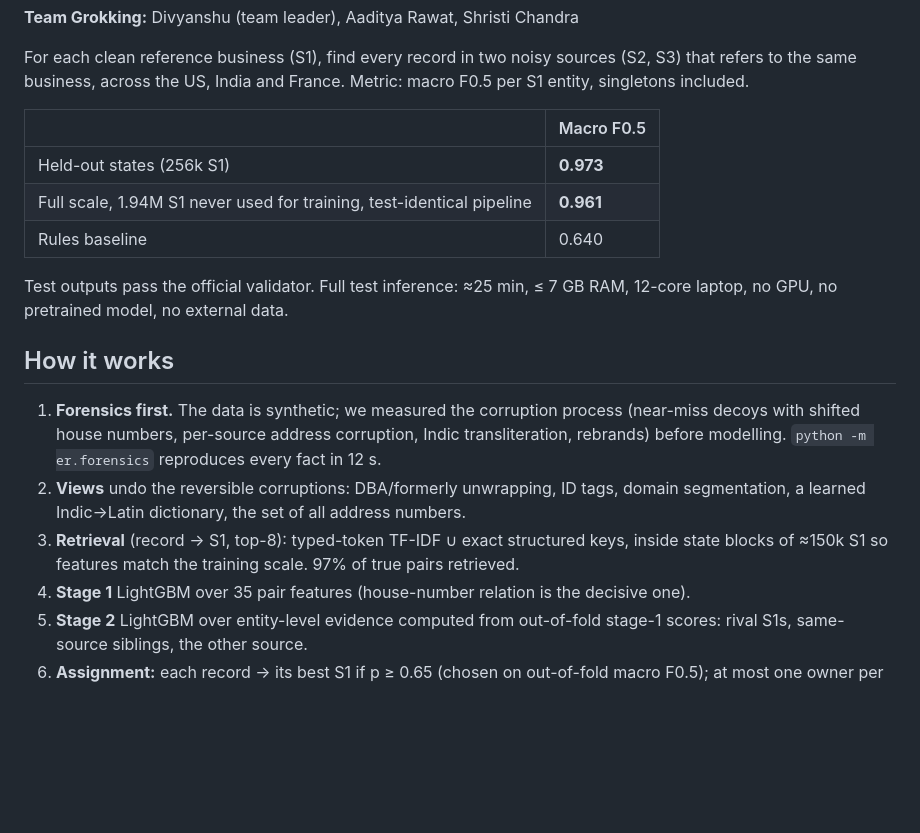
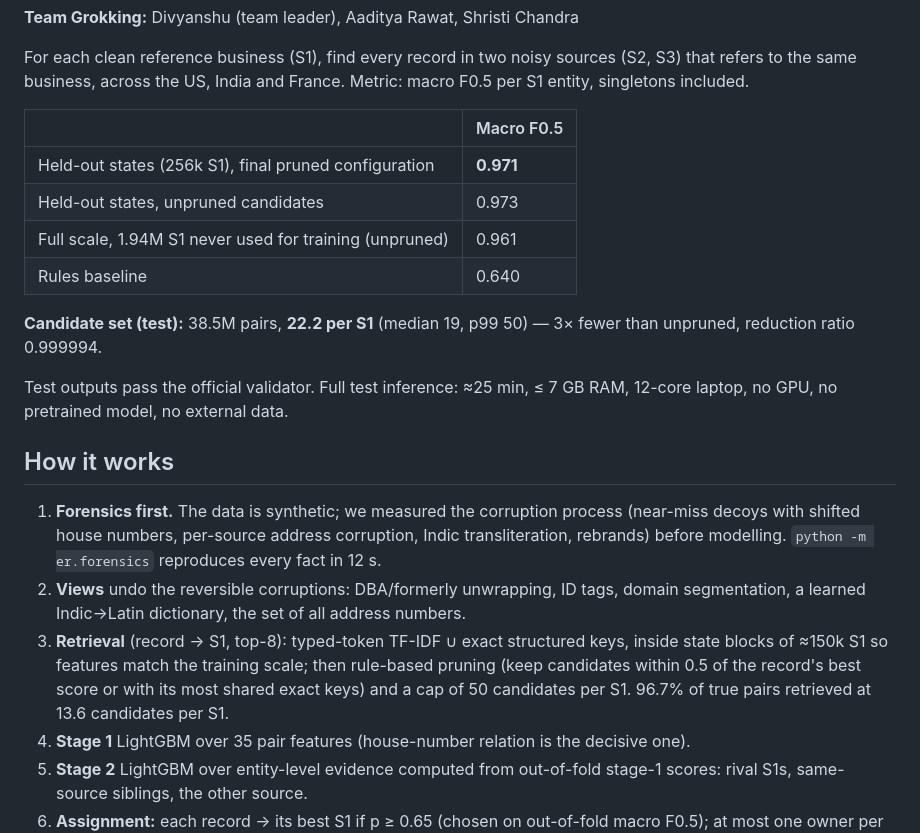
Before and after one commit to Senshi9898/Amazon-ML, a Markdown page: README.md, the part around the change. Drawn GitHub-style; blank space fills up the shorter version.

Commit message:
docs: pruned candidate set, final numbers

```diff
--- a/README.md
+++ b/README.md
@@ -6,9 +6,12 @@ For each clean reference business (S1), find every record in two noisy sources (
 
 | | Macro F0.5 |
 |---|---|
-| Held-out states (256k S1) | **0.973** |
-| Full scale, 1.94M S1 never used for training, test-identical pipeline | **0.961** |
+| Held-out states (256k S1), final pruned configuration | **0.971** |
+| Held-out states, unpruned candidates | 0.973 |
+| Full scale, 1.94M S1 never used for training (unpruned) | 0.961 |
 | Rules baseline | 0.640 |
+
+**Candidate set (test):** 38.5M pairs, **22.2 per S1** (median 19, p99 50) — 3× fewer than unpruned, reduction ratio 0.999994.
 
 Test outputs pass the official validator. Full test inference: ≈25 min, ≤ 7 GB RAM, 12-core laptop, no GPU, no pretrained model, no external data.
 
@@ -16,7 +19,7 @@ Test outputs pass the official validator. Full test inference: ≈25 min, ≤ 7
 
 1. **Forensics first.** The data is synthetic; we measured the corruption process (near-miss decoys with shifted house numbers, per-source address corruption, Indic transliteration, rebrands) before modelling. `python -m er.forensics` reproduces every fact in 12 s.
 2. **Views** undo the reversible corruptions: DBA/formerly unwrapping, ID tags, domain segmentation, a learned Indic→Latin dictionary, the set of all address numbers.
-3. **Retrieval** (record → S1, top-8): typed-token TF-IDF ∪ exact structured keys, inside state blocks of ≈150k S1 so features match the training scale. 97% of true pairs retrieved.
+3. **Retrieval** (record → S1, top-8): typed-token TF-IDF ∪ exact structured keys, inside state blocks of ≈150k S1 so features match the training scale; then rule-based pruning (keep candidates within 0.5 of the record's best score or with its most shared exact keys) and a cap of 50 candidates per S1. 96.7% of true pairs retrieved at 13.6 candidates per S1.
 4. **Stage 1** LightGBM over 35 pair features (house-number relation is the decisive one).
 5. **Stage 2** LightGBM over entity-level evidence computed from out-of-fold stage-1 scores: rival S1s, same-source siblings, the other source.
 6. **Assignment:** each record → its best S1 if p ≥ 0.65 (chosen on out-of-fold macro F0.5); at most one owner per record.
```
Also changed, not shown: FINAL_ARCHITECTURE_V4.md (+8 -2 lines), submission/Documentation_template.md (+5 -4 lines).
